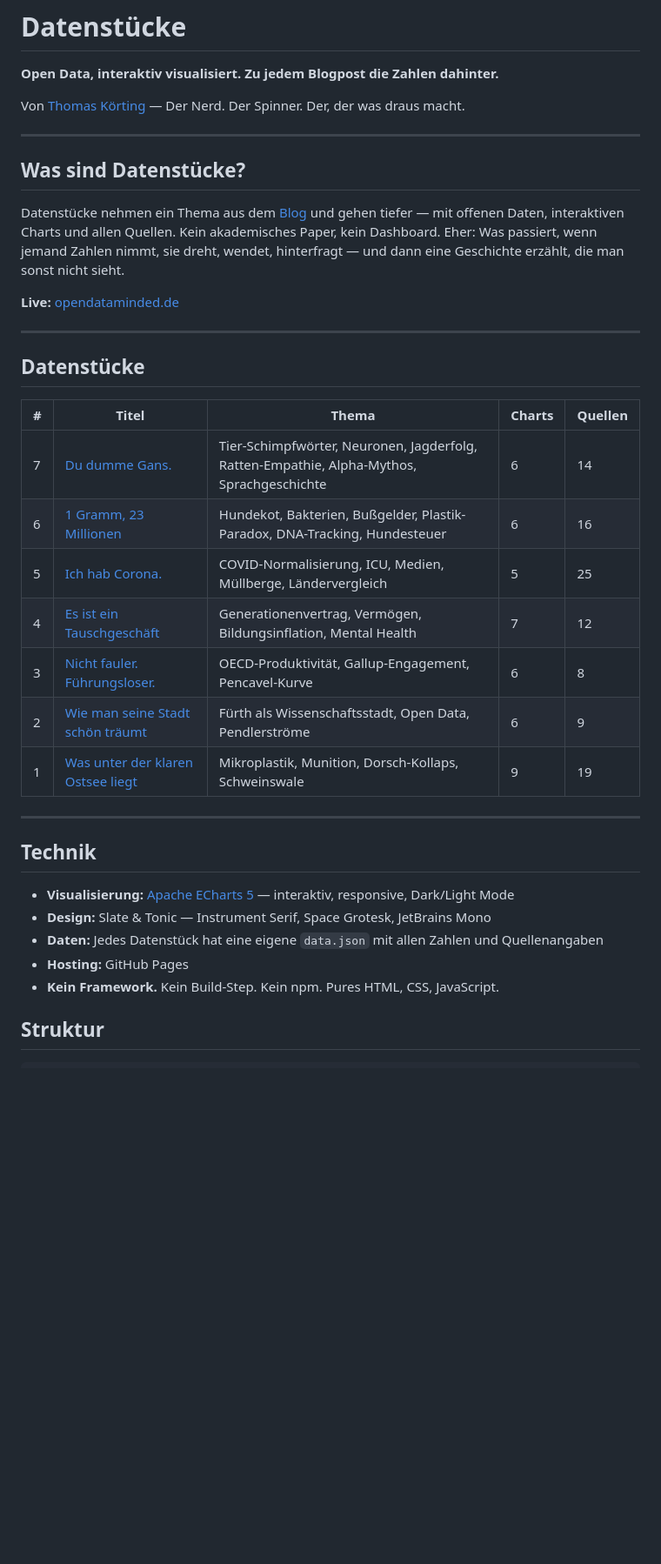
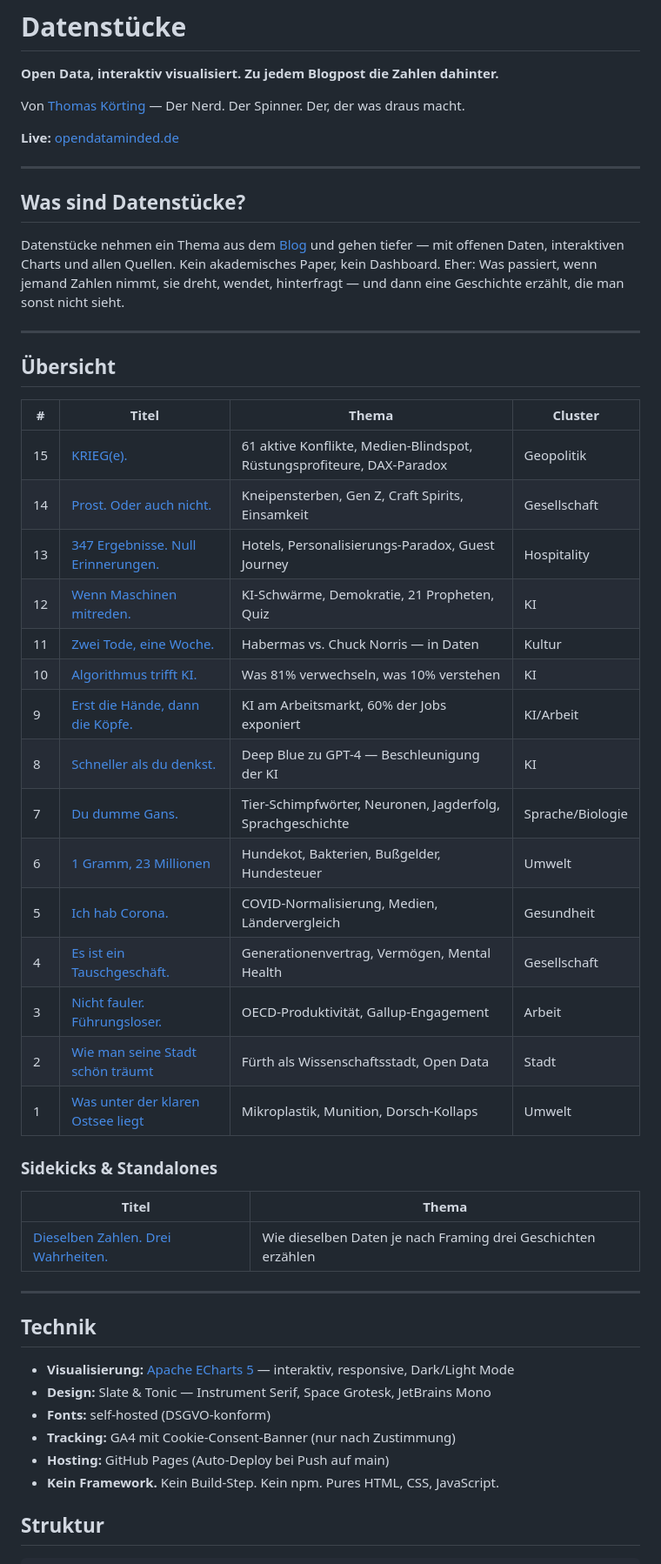
Before and after one commit to tkoerting/data-stories, a Markdown page: README.md, the part around one of its changes. Shown at 87% size. GitHub-like rendering; blank space fills up the shorter version.

```diff
--- a/README.md
+++ b/README.md
@@ -3,6 +3,8 @@
 **Open Data, interaktiv visualisiert. Zu jedem Blogpost die Zahlen dahinter.**
 
 Von [Thomas Körting](https://der-koerting.de) — Der Nerd. Der Spinner. Der, der was draus macht.
+
+**Live:** [opendataminded.de](https://opendataminded.de/)
 
 ---
 
@@ -10,21 +12,33 @@ Von [Thomas Körting](https://der-koerting.de) — Der Nerd. Der Spinner. Der, d
 
 Datenstücke nehmen ein Thema aus dem [Blog](https://der-koerting.de) und gehen tiefer — mit offenen Daten, interaktiven Charts und allen Quellen. Kein akademisches Paper, kein Dashboard. Eher: Was passiert, wenn jemand Zahlen nimmt, sie dreht, wendet, hinterfragt — und dann eine Geschichte erzählt, die man sonst nicht sieht.
 
-**Live:** [opendataminded.de](https://opendataminded.de/)
-
 ---
 
-## Datenstücke
+## Übersicht
 
-| # | Titel | Thema | Charts | Quellen |
-|---|-------|-------|--------|---------|
-| 7 | [Du dumme Gans.](https://opendataminded.de/du-dumme-gans/) | Tier-Schimpfwörter, Neuronen, Jagderfolg, Ratten-Empathie, Alpha-Mythos, Sprachgeschichte | 6 | 14 |
-| 6 | [1 Gramm, 23 Millionen](https://opendataminded.de/was-socke-hinterlaesst/) | Hundekot, Bakterien, Bußgelder, Plastik-Paradox, DNA-Tracking, Hundesteuer | 6 | 16 |
-| 5 | [Ich hab Corona.](https://opendataminded.de/ich-hab-corona/) | COVID-Normalisierung, ICU, Medien, Müllberge, Ländervergleich | 5 | 25 |
-| 4 | [Es ist ein Tauschgeschäft](https://opendataminded.de/tauschgeschaeft/) | Generationenvertrag, Vermögen, Bildungsinflation, Mental Health | 7 | 12 |
-| 3 | [Nicht fauler. Führungsloser.](https://opendataminded.de/nicht-fauler-fuehrungsloser/) | OECD-Produktivität, Gallup-Engagement, Pencavel-Kurve | 6 | 8 |
-| 2 | [Wie man seine Stadt schön träumt](https://opendataminded.de/fuerth-wissenschaftsstadt/) | Fürth als Wissenschaftsstadt, Open Data, Pendlerströme | 6 | 9 |
-| 1 | [Was unter der klaren Ostsee liegt](https://opendataminded.de/mikroplastik-ostsee/) | Mikroplastik, Munition, Dorsch-Kollaps, Schweinswale | 9 | 19 |
+| # | Titel | Thema | Cluster |
+|---|-------|-------|---------|
+| 15 | [KRIEG(e).](https://opendataminded.de/kriege/) | 61 aktive Konflikte, Medien-Blindspot, Rüstungsprofiteure, DAX-Paradox | Geopolitik |
+| 14 | [Prost. Oder auch nicht.](https://opendataminded.de/prost-oder-auch-nicht/) | Kneipensterben, Gen Z, Craft Spirits, Einsamkeit | Gesellschaft |
+| 13 | [347 Ergebnisse. Null Erinnerungen.](https://opendataminded.de/347-ergebnisse/) | Hotels, Personalisierungs-Paradox, Guest Journey | Hospitality |
+| 12 | [Wenn Maschinen mitreden.](https://opendataminded.de/wenn-maschinen-mitreden/) | KI-Schwärme, Demokratie, 21 Propheten, Quiz | KI |
+| 11 | [Zwei Tode, eine Woche.](https://opendataminded.de/zwei-tode/) | Habermas vs. Chuck Norris — in Daten | Kultur |
+| 10 | [Algorithmus trifft KI.](https://opendataminded.de/algorithmus-trifft-ki/) | Was 81% verwechseln, was 10% verstehen | KI |
+| 9 | [Erst die Hände, dann die Köpfe.](https://opendataminded.de/erst-die-haende/) | KI am Arbeitsmarkt, 60% der Jobs exponiert | KI/Arbeit |
+| 8 | [Schneller als du denkst.](https://opendataminded.de/schneller-als-du-denkst/) | Deep Blue zu GPT-4 — Beschleunigung der KI | KI |
+| 7 | [Du dumme Gans.](https://opendataminded.de/du-dumme-gans/) | Tier-Schimpfwörter, Neuronen, Jagderfolg, Sprachgeschichte | Sprache/Biologie |
+| 6 | [1 Gramm, 23 Millionen](https://opendataminded.de/was-socke-hinterlaesst/) | Hundekot, Bakterien, Bußgelder, Hundesteuer | Umwelt |
+| 5 | [Ich hab Corona.](https://opendataminded.de/ich-hab-corona/) | COVID-Normalisierung, Medien, Ländervergleich | Gesundheit |
+| 4 | [Es ist ein Tauschgeschäft.](https://opendataminded.de/tauschgeschaeft/) | Generationenvertrag, Vermögen, Mental Health | Gesellschaft |
+| 3 | [Nicht fauler. Führungsloser.](https://opendataminded.de/nicht-fauler-fuehrungsloser/) | OECD-Produktivität, Gallup-Engagement | Arbeit |
+| 2 | [Wie man seine Stadt schön träumt](https://opendataminded.de/fuerth-wissenschaftsstadt/) | Fürth als Wissenschaftsstadt, Open Data | Stadt |
+| 1 | [Was unter der klaren Ostsee liegt](https://opendataminded.de/mikroplastik-ostsee/) | Mikroplastik, Munition, Dorsch-Kollaps | Umwelt |
+
+### Sidekicks & Standalones
+
+| Titel | Thema |
+|-------|-------|
+| [Dieselben Zahlen. Drei Wahrheiten.](https://opendataminded.de/dieselben-zahlen/) | Wie dieselben Daten je nach Framing drei Geschichten erzählen |
 
 ---
 
@@ -32,8 +46,9 @@ Datenstücke nehmen ein Thema aus dem [Blog](https://der-koerting.de) und gehen
 
 - **Visualisierung:** [Apache ECharts 5](https://echarts.apache.org/) — interaktiv, responsive, Dark/Light Mode
 - **Design:** Slate & Tonic — Instrument Serif, Space Grotesk, JetBrains Mono
-- **Daten:** Jedes Datenstück hat eine eigene `data.json` mit allen Zahlen und Quellenangaben
-- **Hosting:** GitHub Pages
+- **Fonts:** self-hosted (DSGVO-konform)
+- **Tracking:** GA4 mit Cookie-Consent-Banner (nur nach Zustimmung)
+- **Hosting:** GitHub Pages (Auto-Deploy bei Push auf main)
 - **Kein Framework.** Kein Build-Step. Kein npm. Pures HTML, CSS, JavaScript.
 
 ## Struktur
```
Also changed, not shown: other parts of README.md (+22 -31 lines).
